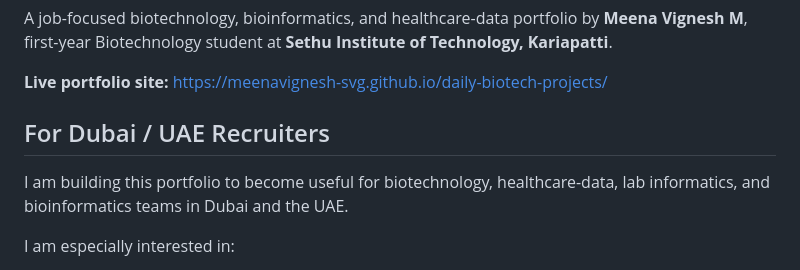
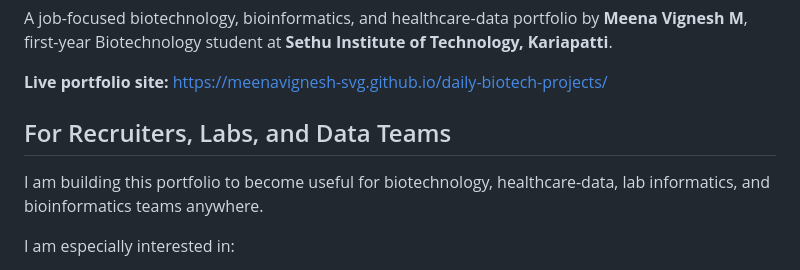
Before and after one commit to meenavignesh-svg/daily-biotech-projects, a Markdown page: README.md, the part around the change. Drawn GitHub-style.

Commit message:
Make portfolio globally recruiter friendly

```diff
--- a/README.md
+++ b/README.md
@@ -4,9 +4,9 @@ A job-focused biotechnology, bioinformatics, and healthcare-data portfolio by **
 
 **Live portfolio site:** https://meenavignesh-svg.github.io/daily-biotech-projects/
 
-## For Dubai / UAE Recruiters
+## For Recruiters, Labs, and Data Teams
 
-I am building this portfolio to become useful for biotechnology, healthcare-data, lab informatics, and bioinformatics teams in Dubai and the UAE.
+I am building this portfolio to become useful for biotechnology, healthcare-data, lab informatics, and bioinformatics teams anywhere.
 
 I am especially interested in:
 - Biotechnology internship roles
```
